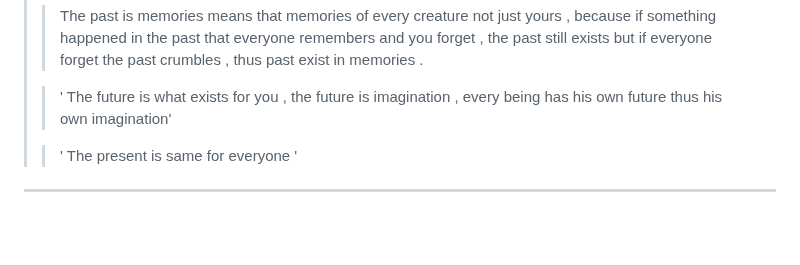
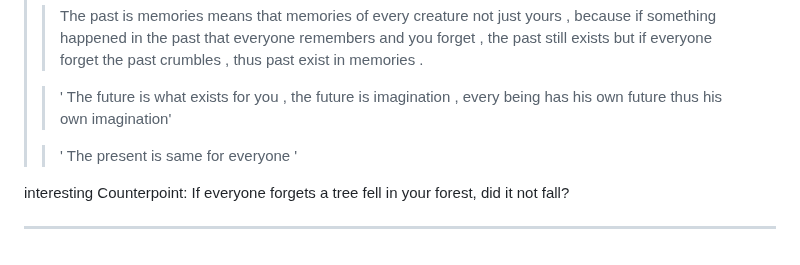
Before and after one commit to Skyler-Asher/Vault_of_Wisdom, a Markdown page: Mentors/Mine/Getting to know.md, the part around the change. Drawn GitHub-style; blank space fills up the shorter version.

Commit message:
vault backup: 2026-06-19 23:07:58

```diff
--- a/Mentors/Mine/Getting to know.md
+++ b/Mentors/Mine/Getting to know.md
@@ -121,4 +121,6 @@ Being misunderstood?
 > >' The present is same for everyone '
 > >
 
+interesting Counterpoint: If everyone forgets a tree fell in your forest, did it not fall?
+
 ----
```
